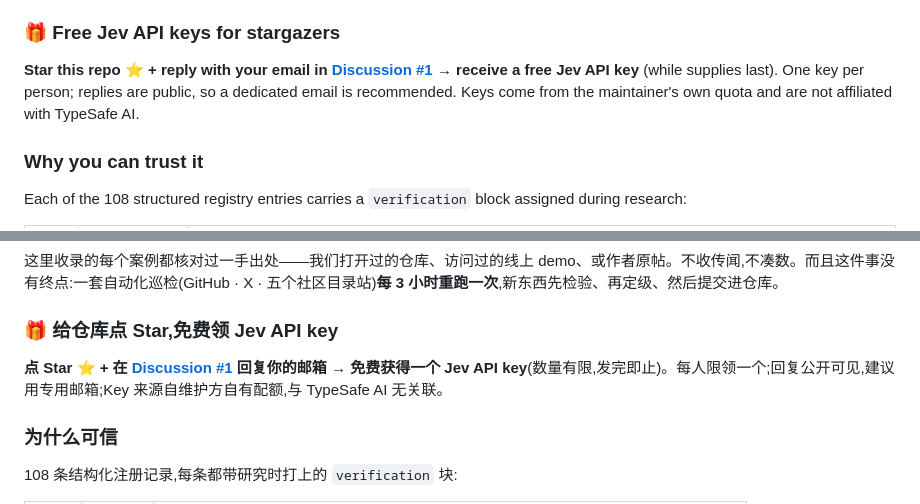
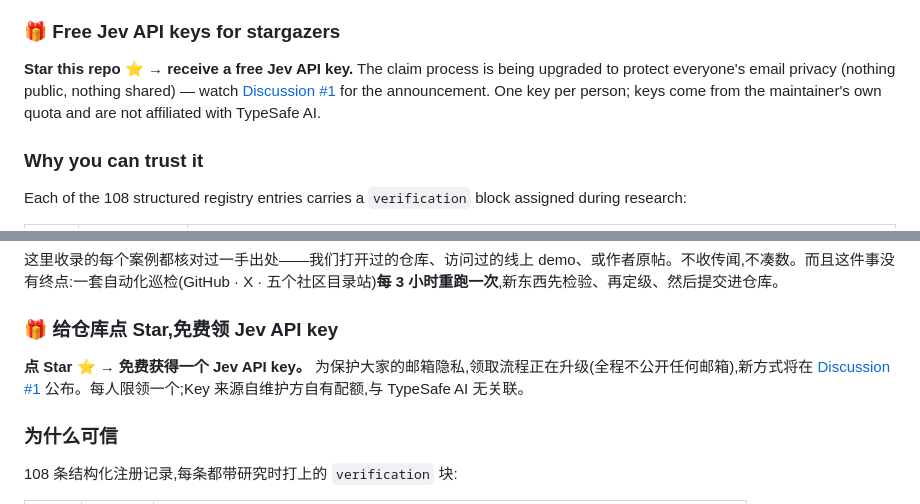
Before and after one commit to everyinfra/jev-radar, a Markdown page: README.md, 2 parts joined by grey strips. Drawn GitHub-style.

Commit message:
fix: stop public-email claim flow — discussion closed & cleaned, README points to upgraded process

```diff
--- a/README.md
+++ b/README.md
@@ -39,7 +39,7 @@ Every case here was verified against a primary source — a repository we opened
 
 ### 🎁 Free Jev API keys for stargazers
 
-**Star this repo ⭐ + reply with your email in [Discussion #1](https://github.com/everyinfra/jev-radar/discussions/1) → receive a free Jev API key** (while supplies last). One key per person; replies are public, so a dedicated email is recommended. Keys come from the maintainer's own quota and are not affiliated with TypeSafe AI.
+**Star this repo ⭐ → receive a free Jev API key.** The claim process is being upgraded to protect everyone's email privacy (nothing public, nothing shared) — watch [Discussion #1](https://github.com/everyinfra/jev-radar/discussions/1) for the announcement. One key per person; keys come from the maintainer's own quota and are not affiliated with TypeSafe AI.
 
 ### Why you can trust it
 
@@ -120,7 +120,7 @@ Jev 是 TypeSafe AI 于 **2026-09-15** 发布的首个 *System One* 模型。它
 
 ### 🎁 给仓库点 Star,免费领 Jev API key
 
-**点 Star ⭐ + 在 [Discussion #1](https://github.com/everyinfra/jev-radar/discussions/1) 回复你的邮箱 → 免费获得一个 Jev API key**(数量有限,发完即止)。每人限领一个;回复公开可见,建议用专用邮箱;Key 来源自维护方自有配额,与 TypeSafe AI 无关联。
+**点 Star ⭐ → 免费获得一个 Jev API key。** 为保护大家的邮箱隐私,领取流程正在升级(全程不公开任何邮箱),新方式将在 [Discussion #1](https://github.com/everyinfra/jev-radar/discussions/1) 公布。每人限领一个;Key 来源自维护方自有配额,与 TypeSafe AI 无关联。
 
 ### 为什么可信
 
```
